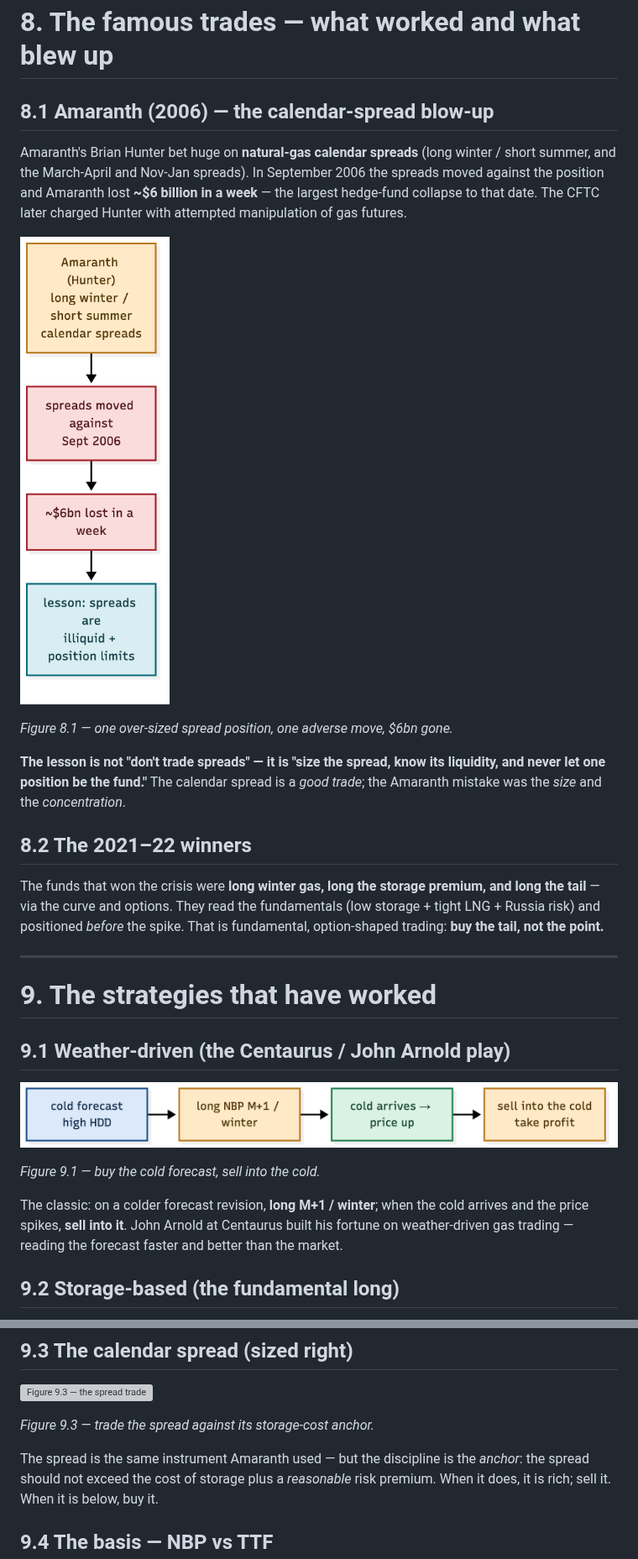
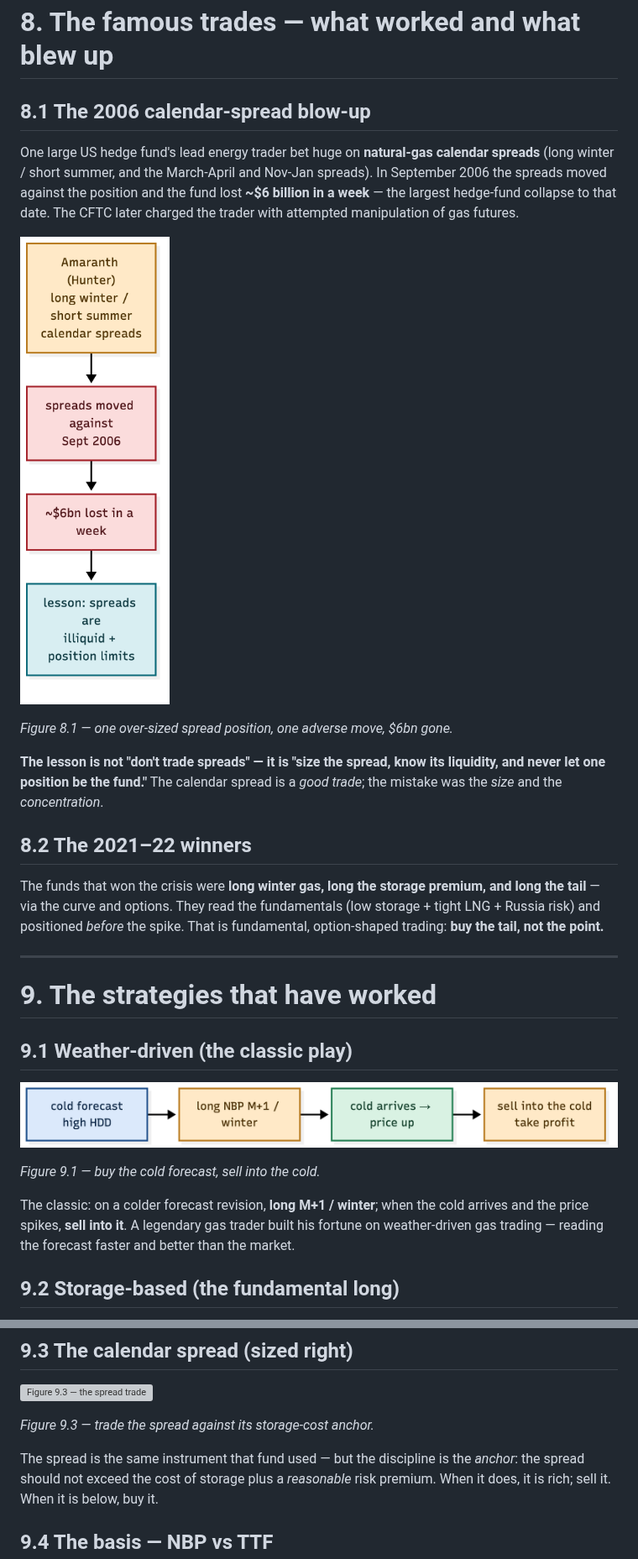
Before and after one commit to intametrix/CryptAlyst, a Markdown page: docs/uk-gas/UK-GAS.md, 2 parts joined by grey strips. Shown at 84% size. Drawn GitHub-style; grey boxes are pictures that could not be loaded.

```diff
--- a/docs/uk-gas/UK-GAS.md
+++ b/docs/uk-gas/UK-GAS.md
@@ -142,19 +142,19 @@ winter / long storage* ahead of 2021–22 made the trade of the decade.
 
 # 8. The famous trades — what worked and what blew up
 
-## 8.1 Amaranth (2006) — the calendar-spread blow-up
+## 8.1 The 2006 calendar-spread blow-up
 
-Amaranth's Brian Hunter bet huge on **natural-gas calendar spreads** (long winter / short
+One large US hedge fund's lead energy trader bet huge on **natural-gas calendar spreads** (long winter / short
 summer, and the March-April and Nov-Jan spreads). In September 2006 the spreads moved against
-the position and Amaranth lost **~$6 billion in a week** — the largest hedge-fund collapse to
-that date. The CFTC later charged Hunter with attempted manipulation of gas futures.
+the position and the fund lost **~$6 billion in a week** — the largest hedge-fund collapse to
+that date. The CFTC later charged the trader with attempted manipulation of gas futures.
 
-![Figure 8.1 — the Amaranth blow-up](u6-amaranth.png)
+![Figure 8.1 — the 2006 calendar-spread blow-up](u6-spread.png)
 
 *Figure 8.1 — one over-sized spread position, one adverse move, $6bn gone.*
 
 **The lesson is not "don't trade spreads" — it is "size the spread, know its liquidity, and
-never let one position be the fund."** The calendar spread is a *good trade*; the Amaranth
+never let one position be the fund."** The calendar spread is a *good trade*; the
 mistake was the *size* and the *concentration*.
 
 ## 8.2 The 2021–22 winners
@@ -168,14 +168,14 @@ Russia risk) and positioned *before* the spike. That is fundamental, option-shap
 
 # 9. The strategies that have worked
 
-## 9.1 Weather-driven (the Centaurus / John Arnold play)
+## 9.1 Weather-driven (the classic play)
 
 ![Figure 9.1 — the weather strategy](u7-strategy-weather.png)
 
 *Figure 9.1 — buy the cold forecast, sell into the cold.*
 
 The classic: on a colder forecast revision, **long M+1 / winter**; when the cold arrives and
-the price spikes, **sell into it**. John Arnold at Centaurus built his fortune on weather-driven
+the price spikes, **sell into it**. A legendary gas trader built his fortune on weather-driven
 gas trading — reading the forecast faster and better than the market.
 
 ## 9.2 Storage-based (the fundamental long)
@@ -193,7 +193,7 @@ When storage is below the 5-year average going into winter, the winter premium i
 
 *Figure 9.3 — trade the spread against its storage-cost anchor.*
 
-The spread is the same instrument Amaranth used — but the discipline is the *anchor*: the
+The spread is the same instrument that fund used — but the discipline is the *anchor*: the
 spread should not exceed the cost of storage plus a *reasonable* risk premium. When it does,
 it is rich; sell it. When it is below, buy it.
 
```
Also changed, not shown: other parts of docs/uk-gas/UK-GAS.md (+96 -3 lines), docs/uk-gas/c1-corruption.png (added), docs/uk-gas/c2-liquidity.png (added), docs/uk-gas/c3-governance.png (added), docs/uk-gas/u6-spread.png (renamed from docs/uk-gas/u6-amaranth.png), 8 other files.
